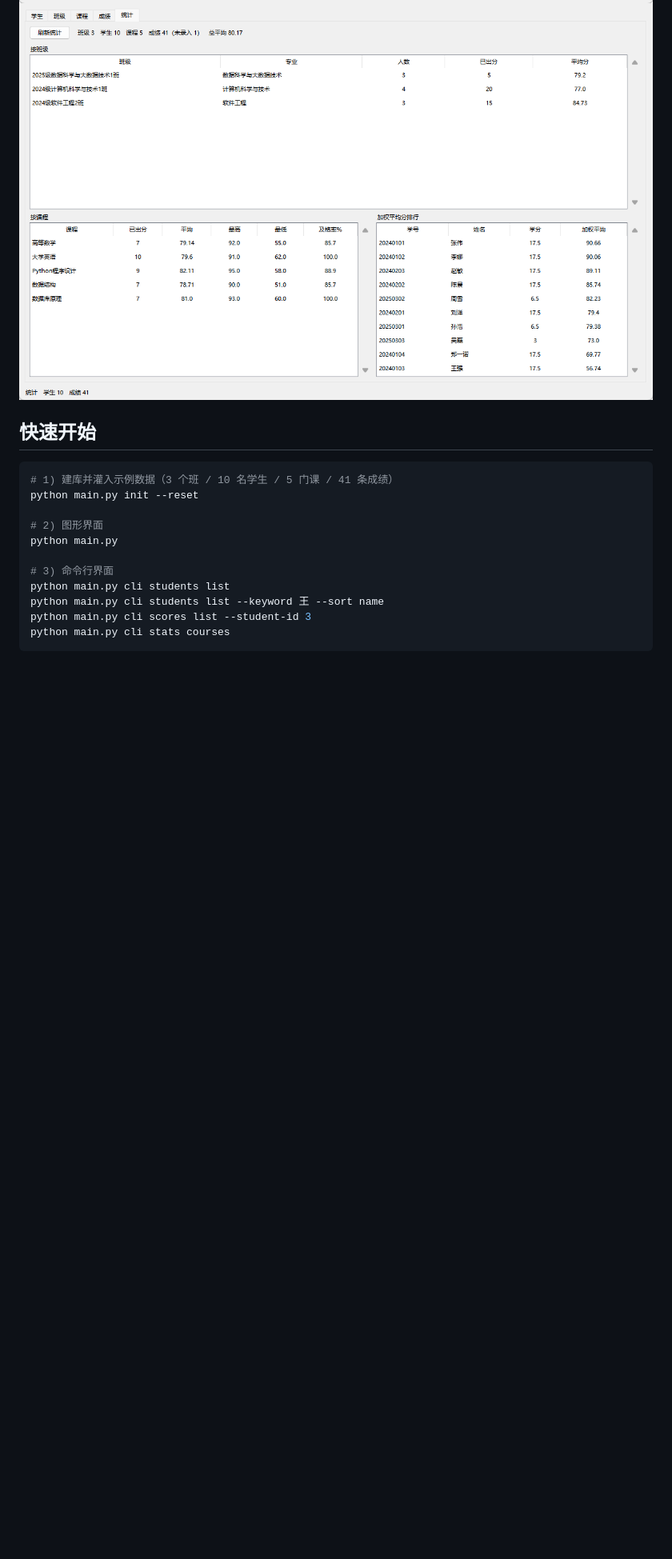
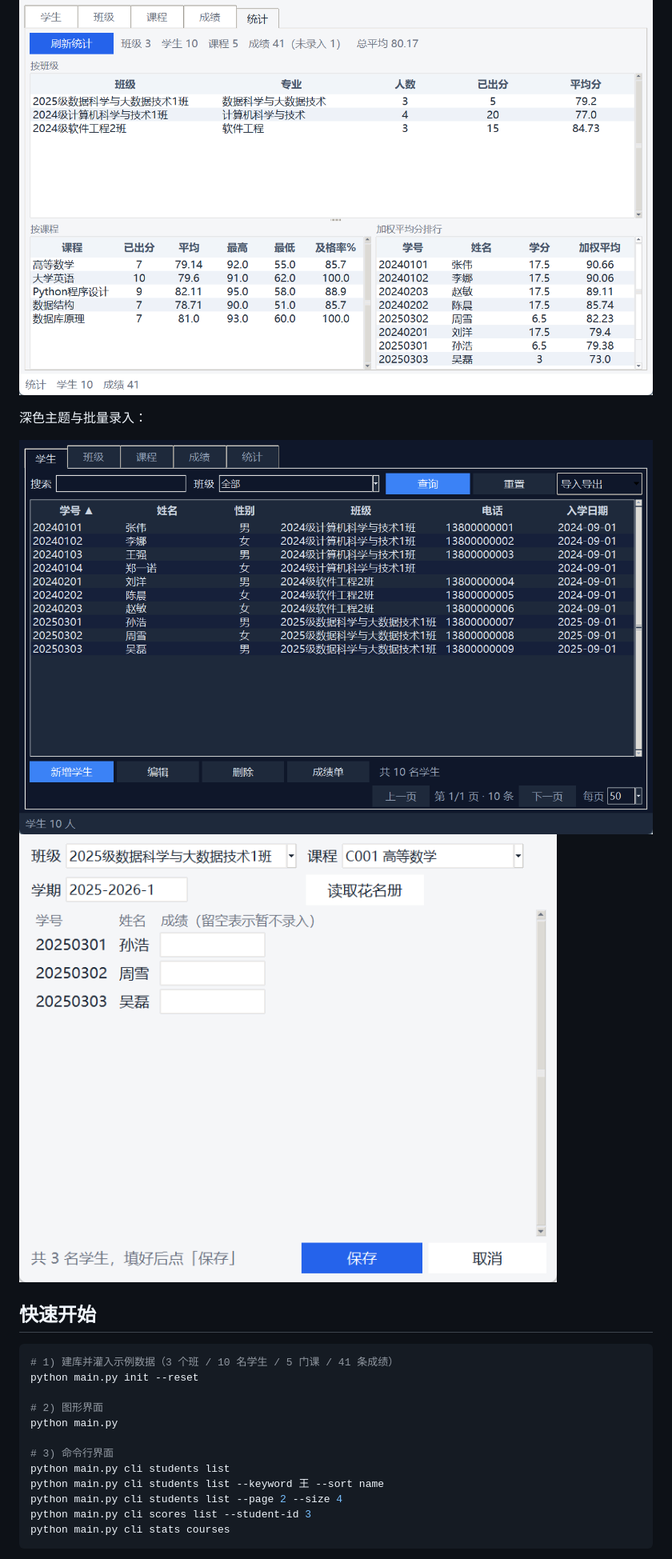
Before and after one commit to 1thirteen/python-project2, a Markdown page: README.md, the part around one of its changes. Shown at 80% size. GitHub-like rendering; pictures changed too: docs/figures/gui-成绩.png, docs/figures/gui-批量录入.png (added), docs/figures/gui-深色.png (added); blank space fills up the shorter version.

````diff
--- a/README.md
+++ b/README.md
@@ -25,6 +30,11 @@
 
 ![成绩](docs/figures/gui-成绩.png)
 ![统计](docs/figures/gui-统计.png)
+
+深色主题与批量录入：
+
+![深色主题](docs/figures/gui-深色.png)
+![批量录入](docs/figures/gui-批量录入.png)
 
 ## 快速开始
 
@@ -38,6 +48,7 @@ python main.py
 # 3) 命令行界面
 python main.py cli students list
 python main.py cli students list --keyword 王 --sort name
+python main.py cli students list --page 2 --size 4
 python main.py cli scores list --student-id 3
 python main.py cli stats courses
 ```
````
Also changed, not shown: other parts of README.md (+50 -13 lines), docs/课题2-数据库内容说明.md (+7 -3 lines), docs/figures/gui-学生.png, docs/figures/gui-课程.png.
